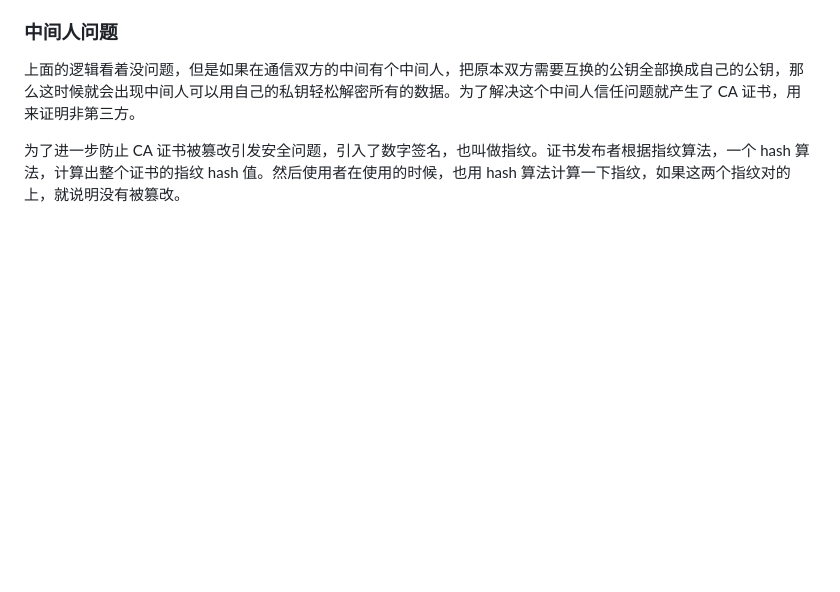
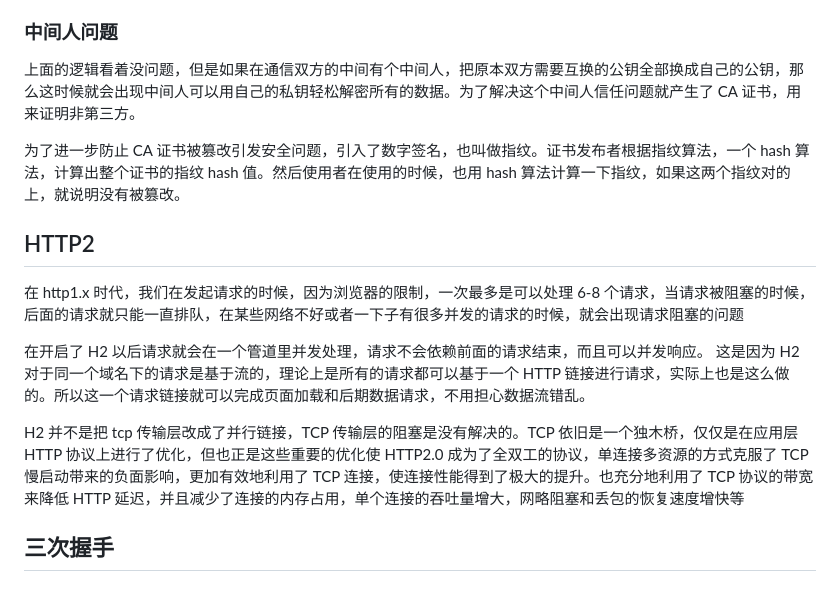
Before and after one commit to XJawher/blog, a Markdown page: Protocol/HTTP.md, the part around the change. Rendered like a GitHub page; blank space fills up the shorter version.

Commit message:
http for three hand shake

```diff
--- a/Protocol/HTTP.md
+++ b/Protocol/HTTP.md
@@ -158,3 +158,14 @@ HTTPS 的加密方案是将对称加密和非对称加密结合起来。
 上面的逻辑看着没问题，但是如果在通信双方的中间有个中间人，把原本双方需要互换的公钥全部换成自己的公钥，那么这时候就会出现中间人可以用自己的私钥轻松解密所有的数据。为了解决这个中间人信任问题就产生了 CA 证书，用来证明非第三方。
 
 为了进一步防止 CA 证书被篡改引发安全问题，引入了数字签名，也叫做指纹。证书发布者根据指纹算法，一个 hash 算法，计算出整个证书的指纹 hash 值。然后使用者在使用的时候，也用 hash 算法计算一下指纹，如果这两个指纹对的上，就说明没有被篡改。
+
+## HTTP2
+
+在 http1.x 时代，我们在发起请求的时候，因为浏览器的限制，一次最多是可以处理 6-8 个请求，当请求被阻塞的时候，后面的请求就只能一直排队，在某些网络不好或者一下子有很多并发的请求的时候，就会出现请求阻塞的问题
+
+在开启了 H2 以后请求就会在一个管道里并发处理，请求不会依赖前面的请求结束，而且可以并发响应。
+这是因为 H2 对于同一个域名下的请求是基于流的，理论上是所有的请求都可以基于一个 HTTP 链接进行请求，实际上也是这么做的。所以这一个请求链接就可以完成页面加载和后期数据请求，不用担心数据流错乱。
+
+H2 并不是把 tcp 传输层改成了并行链接，TCP 传输层的阻塞是没有解决的。TCP 依旧是一个独木桥，仅仅是在应用层 HTTP 协议上进行了优化，但也正是这些重要的优化使 HTTP2.0 成为了全双工的协议，单连接多资源的方式克服了 TCP 慢启动带来的负面影响，更加有效地利用了 TCP 连接，使连接性能得到了极大的提升。也充分地利用了 TCP 协议的带宽来降低 HTTP 延迟，并且减少了连接的内存占用，单个连接的吞吐量增大，网略阻塞和丢包的恢复速度增快等
+
+## 三次握手
```
Also changed, not shown: Frontend/EventLoop.md (+2 -2 lines), Protocol/Handshakes.md (added, +29 -0 lines), Image/four-hands-shake.png (added), Image/threehandshake.png (added), 1 other file.
